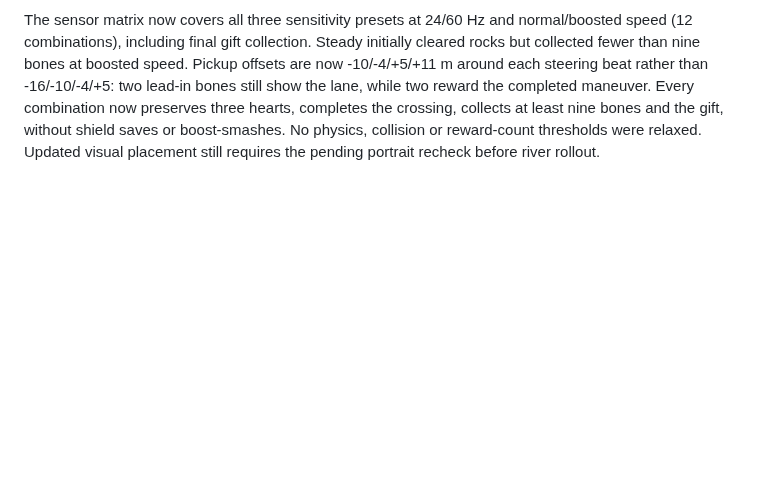
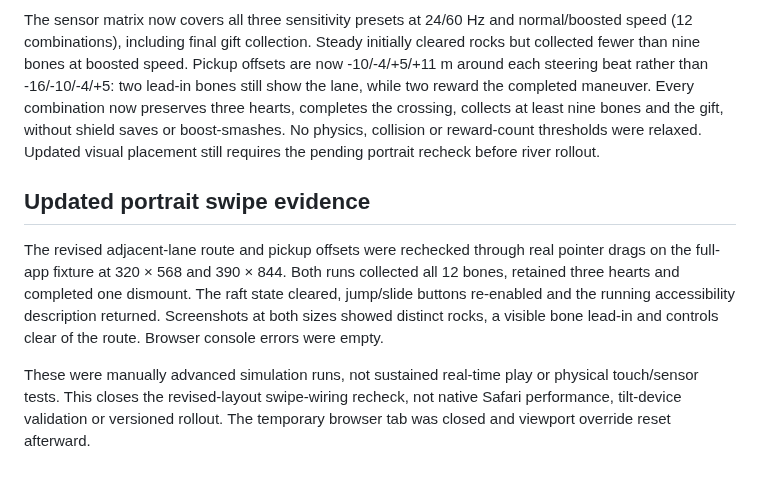
Before and after one commit to jonbiro/DogeQuest-1989, a Markdown page: docs/raft-implementation.md, the part around the change. Drawn GitHub-style; blank space fills up the shorter version.

Commit message:
Record revised river portrait swipe acceptance evidence

```diff
--- a/docs/raft-implementation.md
+++ b/docs/raft-implementation.md
@@ -195,3 +195,17 @@ maneuver. Every combination now preserves three hearts, completes the crossing,
 collects at least nine bones and the gift, without shield saves or boost-smashes.
 No physics, collision or reward-count thresholds were relaxed. Updated visual
 placement still requires the pending portrait recheck before river rollout.
+
+## Updated portrait swipe evidence
+
+The revised adjacent-lane route and pickup offsets were rechecked through real
+pointer drags on the full-app fixture at 320 × 568 and 390 × 844. Both runs
+collected all 12 bones, retained three hearts and completed one dismount. The
+raft state cleared, jump/slide buttons re-enabled and the running accessibility
+description returned. Screenshots at both sizes showed distinct rocks, a visible
+bone lead-in and controls clear of the route. Browser console errors were empty.
+
+These were manually advanced simulation runs, not sustained real-time play or
+physical touch/sensor tests. This closes the revised-layout swipe-wiring recheck,
+not native Safari performance, tilt-device validation or versioned rollout.
+The temporary browser tab was closed and viewport override reset afterward.
```
